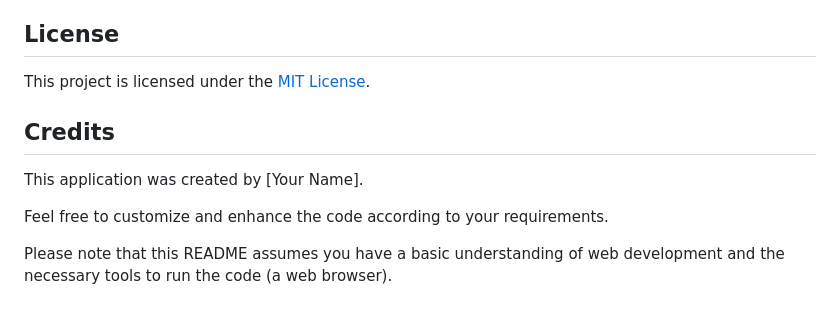
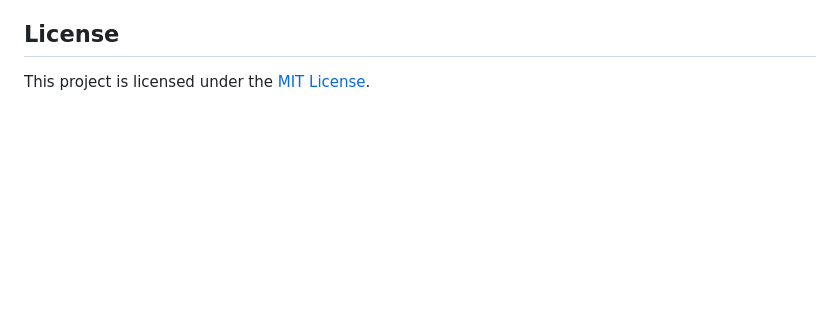
Before and after one commit to MohdArham/Length-Convertor, a Markdown page: README.md, the part around the change. Rendered like a GitHub page; blank space fills up the shorter version.

```diff
--- a/README.md
+++ b/README.md
@@ -88,11 +88,3 @@ The following conversions are supported:
 ## License
 
 This project is licensed under the [MIT License](LICENSE).
-
-## Credits
-
-This application was created by [Your Name].
-
-Feel free to customize and enhance the code according to your requirements.
-
-Please note that this README assumes you have a basic understanding of web development and the necessary tools to run the code (a web browser).
```
